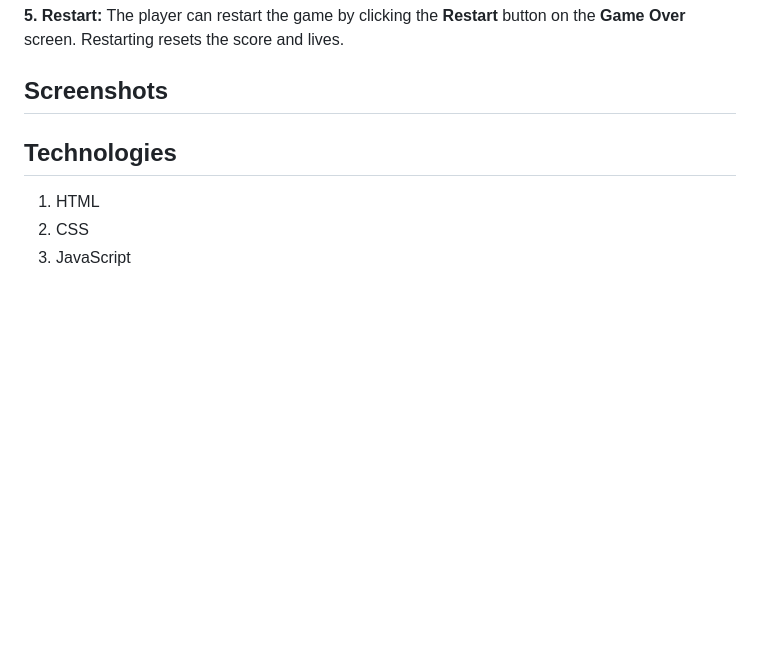
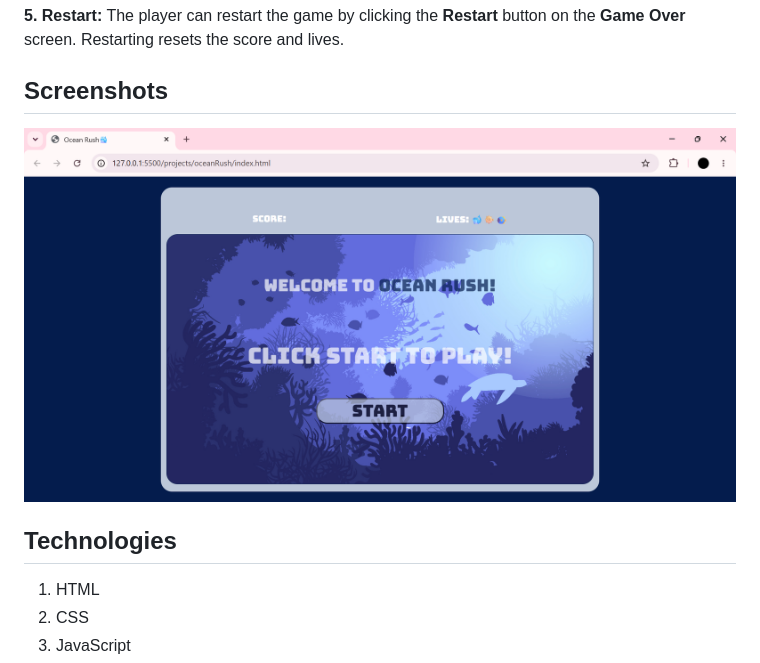
Before and after one commit to ZahraaTawfeeq/OceanRush, a Markdown page: README.md, the part around the change. Drawn GitHub-style; pictures changed too: image.png (added); blank space fills up the shorter version.

```diff
--- a/README.md
+++ b/README.md
@@ -18,6 +18,7 @@ Ocean Rush is a catching object game where the player catches fish to earn point
 
 ## Screenshots
 
+![alt text](image.png)
 
 ## Technologies
 1. HTML
```
Also changed, not shown: 3 other files.
